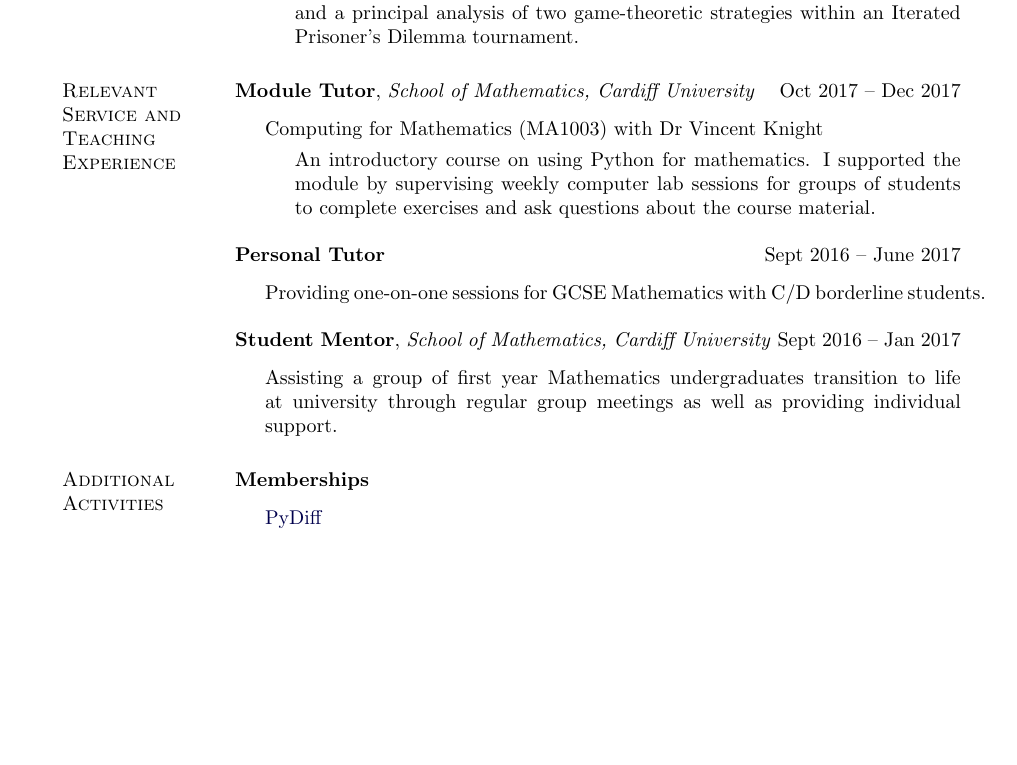
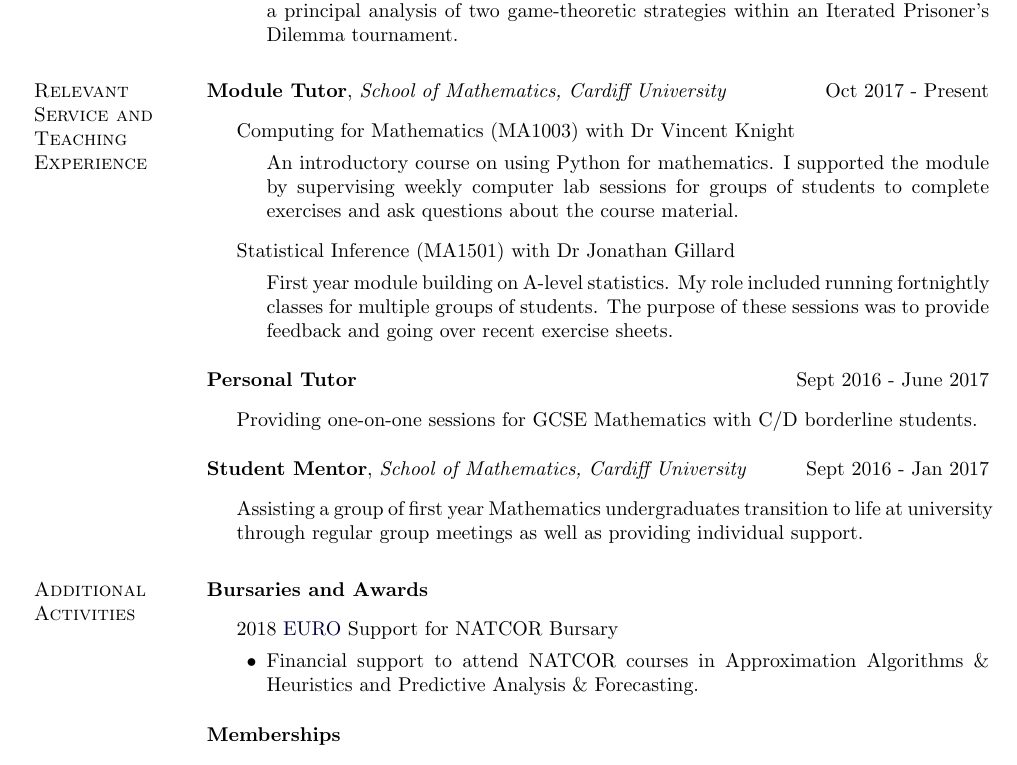
Before and after one commit to daffidwilde/cv, a LaTeX document (main.tex): part of the page before the commit and part of page 1 of 2 after it, cut so that both start at the same text, the shorter picture padded with empty space. Compiled offline with pdfLaTeX.

Commit message:
Update CV
Add Statistical Inference to work experience, and EURO bursary to
additional activities.

```diff
--- a/main.tex
+++ b/main.tex
@@ -31,7 +31,7 @@
             %includefoot, % Uncomment to put page number above margin
             marginparwidth=30.5mm,    % Length of section titles
             marginparsep=1.5mm,       % Space between titles and text
-            margin=2.5cm,              % 25mm margins
+            margin=20mm,               % 20mm margins
             includemp]{geometry}
 
 % Get rid of indenting throughout entire document
@@ -187,25 +187,32 @@ Healthcare modelling, machine learning, game theory, and stochastic modelling
 \section{Relevant Service and Teaching Experience}
 
 \textbf{Module Tutor}, \emph{School of Mathematics, Cardiff University} \hfill
-{Oct 2017 -- Dec 2017}
+{Oct 2017 \-- Present}
 \begin{outerlist}
 \item[] Computing for Mathematics (MA1003) with Dr Vincent Knight
     \begin{innerlist}
     \item[] An introductory course on using Python for mathematics. I supported
         the module by supervising weekly computer lab sessions for groups of
         students to complete exercises and ask questions about the course
-        material.\\
+        material.
+    \end{innerlist}
+\item[] Statistical Inference (MA1501) with Dr Jonathan Gillard
+    \begin{innerlist}
+    \item[] First year module building on A-level statistics. My role included
+        running fortnightly classes for multiple groups of students. The purpose
+        of these sessions was to provide feedback and going over recent exercise
+        sheets.\\
     \end{innerlist}
 \end{outerlist}
 
-\textbf{Personal Tutor} \hfill {Sept 2016 -- June 2017}
+\textbf{Personal Tutor} \hfill {Sept 2016 \-- June 2017}
 \begin{outerlist}
 \item[] Providing one-on-one sessions for GCSE Mathematics with C/D borderline
     students.\\
 \end{outerlist}
 
 \textbf{Student Mentor}, \emph{School of Mathematics, Cardiff University} \hfill
-{Sept 2016 -- Jan 2017}
+{Sept 2016 \-- Jan 2017}
 \begin{outerlist}
 \item[] Assisting a group of first year Mathematics undergraduates transition
     to life at university through regular group meetings as well as providing
@@ -213,6 +220,16 @@ Healthcare modelling, machine learning, game theory, and stochastic modelling
 \end{outerlist}
 
 \section{Additional Activities}
+
+\textbf{Bursaries and Awards}
+\begin{outerlist}
+\item[] 2018 \href{https://www.euro-online.org/}{EURO} Support for NATCOR
+        Bursary
+        \begin{innerlist}
+        \item Financial support to attend NATCOR courses in Approximation
+            Algorithms \& Heuristics and Predictive Analysis \& Forecasting.\\
+        \end{innerlist}
+\end{outerlist}
 
 \textbf{Memberships}
 \begin{outerlist}
```
